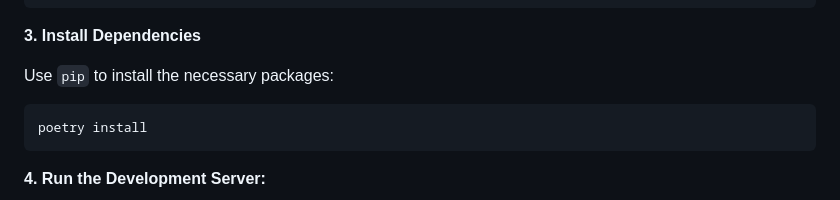
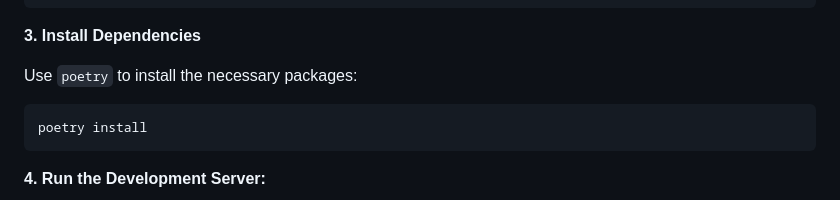
Before and after one commit to sazalila39/MyStudentManagementAPI, a Markdown page: README.md, the part around the change. Drawn GitHub-style.

Commit message:
Update README.md
Replaced pip instructions with a streamlined Poetry-based installation process in the README.md

````diff
--- a/README.md
+++ b/README.md
@@ -34,7 +34,7 @@ source venv/bin/activate   # On Windows: venv\Scripts\activate
 
 **3.** **Install Dependencies**
 
-   Use `pip` to install the necessary packages:
+   Use `poetry` to install the necessary packages:
    ```bash
    poetry install
    ```
````
